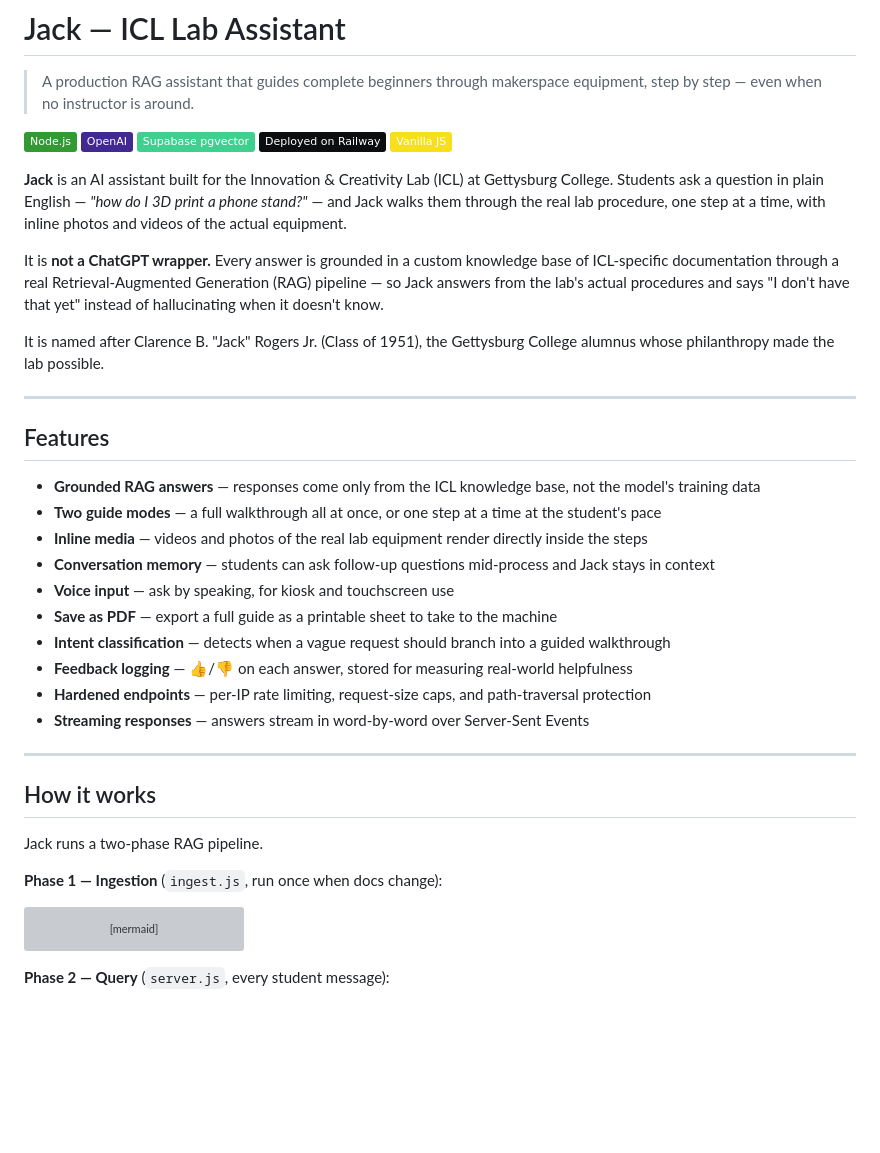
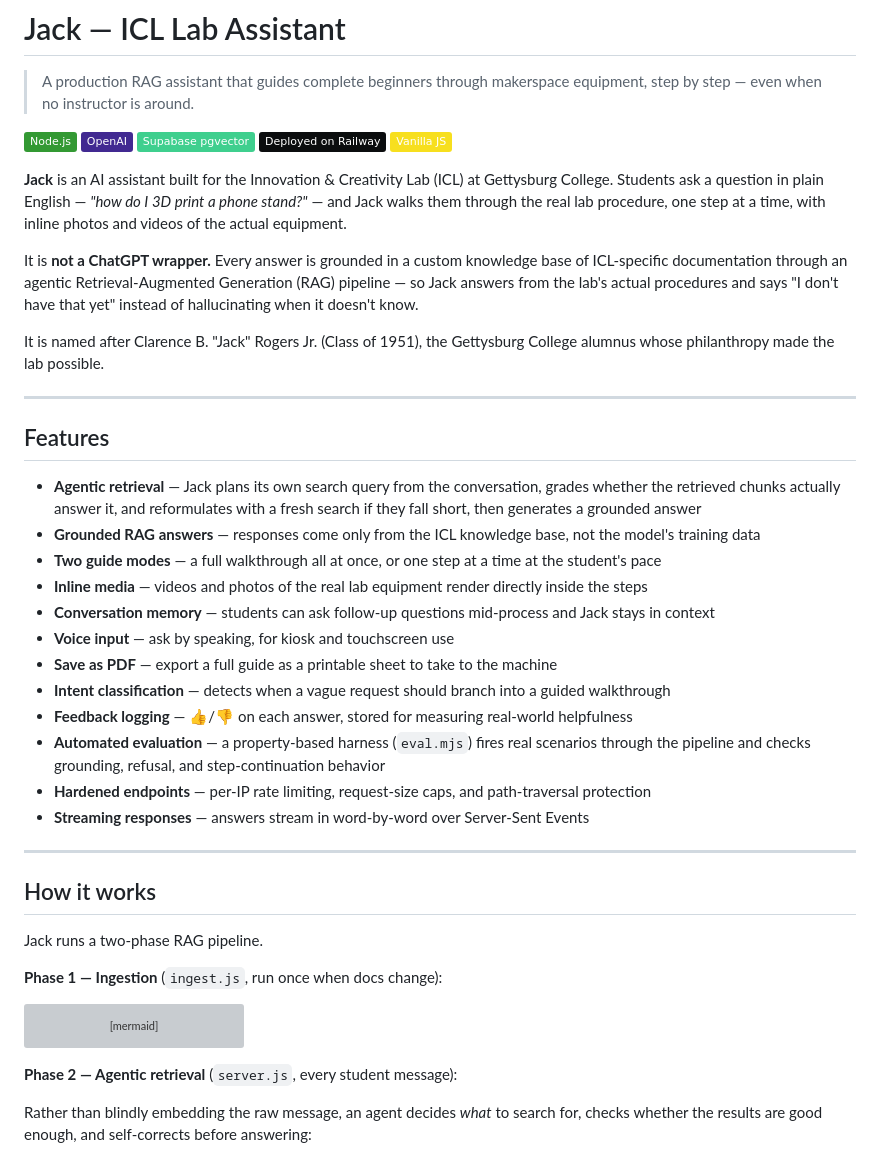
Before and after one commit to ashimaryal25-ops/ask-jack, a Markdown page: README.md, the part around one of its changes. GitHub-like rendering; badges without logos; blank space fills up the shorter version; grey boxes are pictures that could not be loaded.

````diff
--- a/README.md
+++ b/README.md
@@ -10,7 +10,7 @@
 
 **Jack** is an AI assistant built for the Innovation & Creativity Lab (ICL) at Gettysburg College. Students ask a question in plain English — *"how do I 3D print a phone stand?"* — and Jack walks them through the real lab procedure, one step at a time, with inline photos and videos of the actual equipment.
 
-It is **not a ChatGPT wrapper.** Every answer is grounded in a custom knowledge base of ICL-specific documentation through a real Retrieval-Augmented Generation (RAG) pipeline — so Jack answers from the lab's actual procedures and says "I don't have that yet" instead of hallucinating when it doesn't know.
+It is **not a ChatGPT wrapper.** Every answer is grounded in a custom knowledge base of ICL-specific documentation through an agentic Retrieval-Augmented Generation (RAG) pipeline — so Jack answers from the lab's actual procedures and says "I don't have that yet" instead of hallucinating when it doesn't know.
 
 It is named after Clarence B. "Jack" Rogers Jr. (Class of 1951), the Gettysburg College alumnus whose philanthropy made the lab possible.
 
@@ -18,6 +18,7 @@ It is named after Clarence B. "Jack" Rogers Jr. (Class of 1951), the Gettysburg
 
 ## Features
 
+- **Agentic retrieval** — Jack plans its own search query from the conversation, grades whether the retrieved chunks actually answer it, and reformulates with a fresh search if they fall short, then generates a grounded answer
 - **Grounded RAG answers** — responses come only from the ICL knowledge base, not the model's training data
 - **Two guide modes** — a full walkthrough all at once, or one step at a time at the student's pace
 - **Inline media** — videos and photos of the real lab equipment render directly inside the steps
@@ -26,6 +27,7 @@ It is named after Clarence B. "Jack" Rogers Jr. (Class of 1951), the Gettysburg
 - **Save as PDF** — export a full guide as a printable sheet to take to the machine
 - **Intent classification** — detects when a vague request should branch into a guided walkthrough
 - **Feedback logging** — 👍/👎 on each answer, stored for measuring real-world helpfulness
+- **Automated evaluation** — a property-based harness (`eval.mjs`) fires real scenarios through the pipeline and checks grounding, refusal, and step-continuation behavior
 - **Hardened endpoints** — per-IP rate limiting, request-size caps, and path-traversal protection
 - **Streaming responses** — answers stream in word-by-word over Server-Sent Events
 
@@ -44,7 +46,9 @@ flowchart LR
   C --> D[(Supabase pgvector)]
 ```
 
-**Phase 2 — Query** (`server.js`, every student message):
+**Phase 2 — Agentic retrieval** (`server.js`, every student message):
+
+Rather than blindly embedding the raw message, an agent decides *what* to search for, checks whether the results are good enough, and self-corrects before answering:
 
 ```mermaid
 flowchart LR
````
Also changed, not shown: other parts of README.md (+32 -6 lines).
